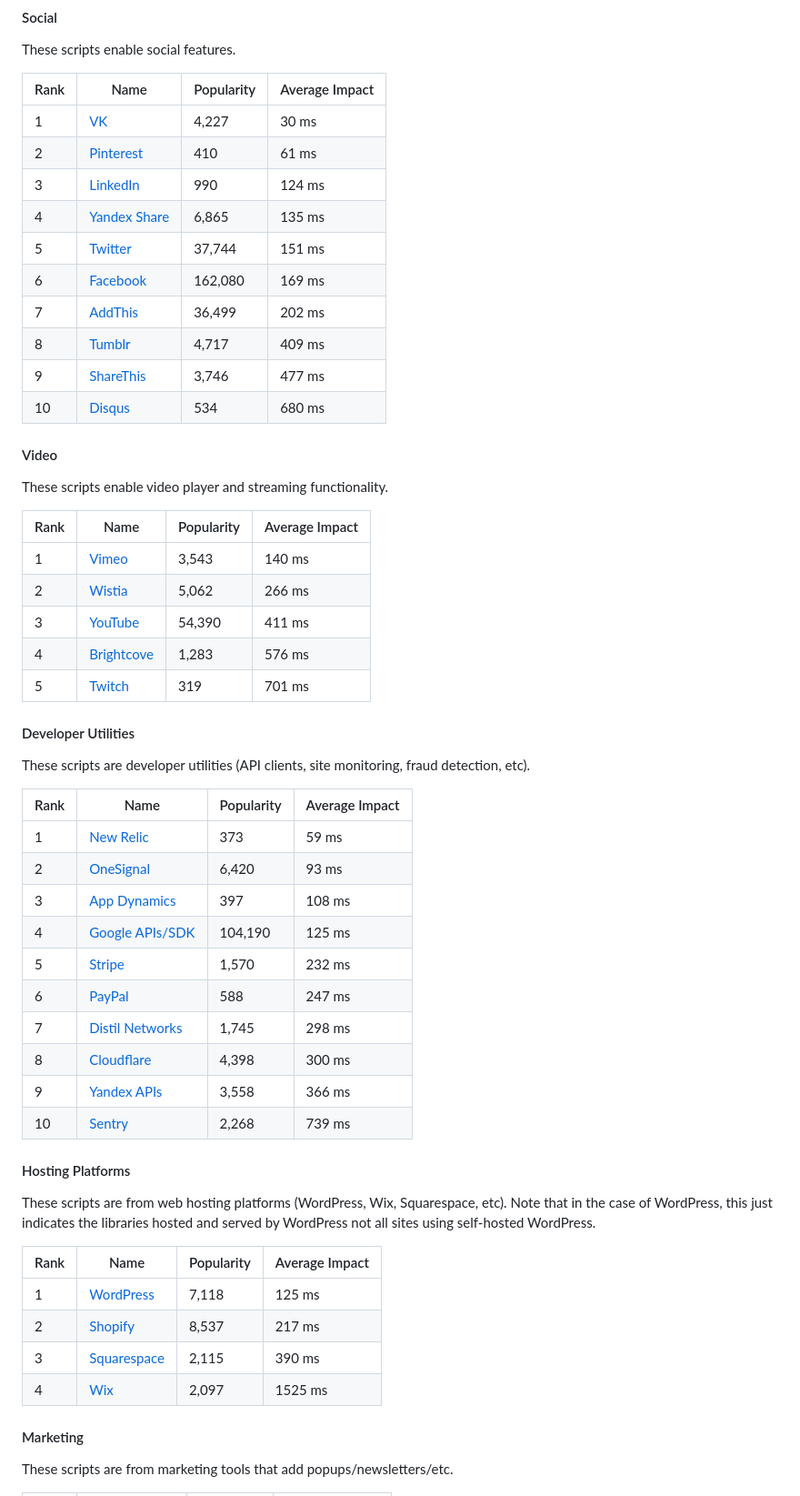
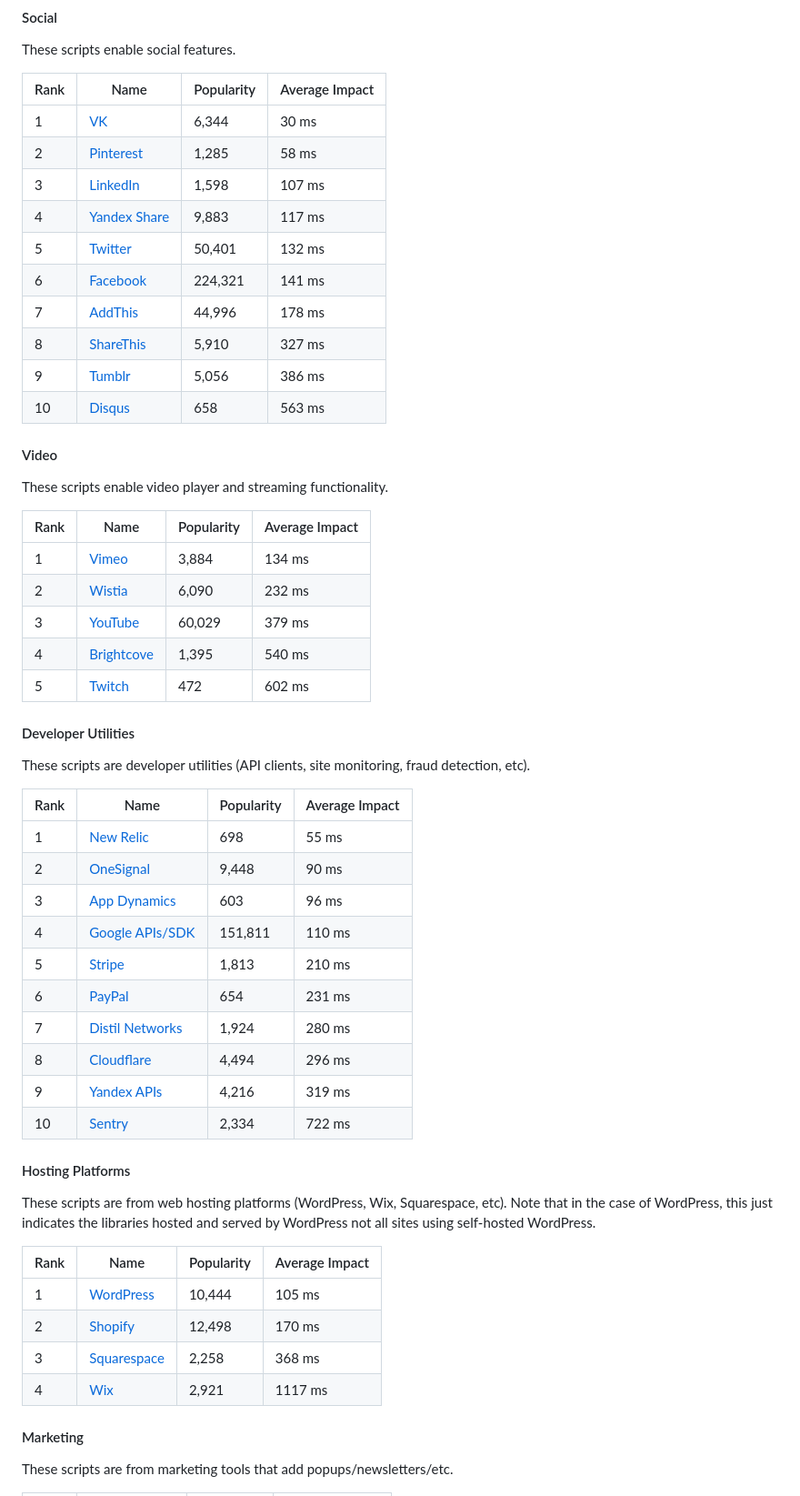
Before and after one commit to patrickhulce/third-party-web, a Markdown page: README.md, the part around the change printed below. Shown: that part at 91% size. Drawn GitHub-style.

```diff
--- a/README.md
+++ b/README.md
@@ -124,16 +124,16 @@ These scripts enable social features.
 
 | Rank | Name                                                 | Popularity | Average Impact |
 | ---- | ---------------------------------------------------- | ---------- | -------------- |
-| 1    | [VK](https://vk.com/)                                | 4,227      | 30 ms          |
-| 2    | [Pinterest](https://pinterest.com/)                  | 410        | 61 ms          |
-| 3    | [LinkedIn](https://www.linkedin.com/)                | 990        | 124 ms         |
-| 4    | [Yandex Share](https://yastatic.net/share2/share.js) | 6,865      | 135 ms         |
-| 5    | [Twitter](https://twitter.com)                       | 37,744     | 151 ms         |
-| 6    | [Facebook](https://www.facebook.com)                 | 162,080    | 169 ms         |
-| 7    | [AddThis](http://www.addthis.com/)                   | 36,499     | 202 ms         |
-| 8    | [Tumblr](https://tumblr.com/)                        | 4,717      | 409 ms         |
-| 9    | [ShareThis](https://www.sharethis.com/)              | 3,746      | 477 ms         |
-| 10   | [Disqus](http://disqus.com/)                         | 534        | 680 ms         |
+| 1    | [VK](https://vk.com/)                                | 6,344      | 30 ms          |
+| 2    | [Pinterest](https://pinterest.com/)                  | 1,285      | 58 ms          |
+| 3    | [LinkedIn](https://www.linkedin.com/)                | 1,598      | 107 ms         |
+| 4    | [Yandex Share](https://yastatic.net/share2/share.js) | 9,883      | 117 ms         |
+| 5    | [Twitter](https://twitter.com)                       | 50,401     | 132 ms         |
+| 6    | [Facebook](https://www.facebook.com)                 | 224,321    | 141 ms         |
+| 7    | [AddThis](http://www.addthis.com/)                   | 44,996     | 178 ms         |
+| 8    | [ShareThis](https://www.sharethis.com/)              | 5,910      | 327 ms         |
+| 9    | [Tumblr](https://tumblr.com/)                        | 5,056      | 386 ms         |
+| 10   | [Disqus](http://disqus.com/)                         | 658        | 563 ms         |
 
 <a name="video"></a>
 
@@ -143,11 +143,11 @@ These scripts enable video player and streaming functionality.
 
 | Rank | Name                                         | Popularity | Average Impact |
 | ---- | -------------------------------------------- | ---------- | -------------- |
-| 1    | [Vimeo](http://vimeo.com/)                   | 3,543      | 140 ms         |
-| 2    | [Wistia](https://wistia.com/)                | 5,062      | 266 ms         |
-| 3    | [YouTube](https://youtube.com)               | 54,390     | 411 ms         |
-| 4    | [Brightcove](https://www.brightcove.com/en/) | 1,283      | 576 ms         |
-| 5    | [Twitch](https://twitch.tv/)                 | 319        | 701 ms         |
+| 1    | [Vimeo](http://vimeo.com/)                   | 3,884      | 134 ms         |
+| 2    | [Wistia](https://wistia.com/)                | 6,090      | 232 ms         |
+| 3    | [YouTube](https://youtube.com)               | 60,029     | 379 ms         |
+| 4    | [Brightcove](https://www.brightcove.com/en/) | 1,395      | 540 ms         |
+| 5    | [Twitch](https://twitch.tv/)                 | 472        | 602 ms         |
 
 <a name="utility"></a>
 
@@ -157,16 +157,16 @@ These scripts are developer utilities (API clients, site monitoring, fraud detec
 
 | Rank | Name                                                               | Popularity | Average Impact |
 | ---- | ------------------------------------------------------------------ | ---------- | -------------- |
-| 1    | [New Relic](https://newrelic.com/)                                 | 373        | 59 ms          |
-| 2    | [OneSignal](https://onesignal.com/)                                | 6,420      | 93 ms          |
-| 3    | [App Dynamics](https://www.appdynamics.com/)                       | 397        | 108 ms         |
-| 4    | [Google APIs/SDK](https://developers.google.com/apis-explorer/#p/) | 104,190    | 125 ms         |
-| 5    | [Stripe](https://stripe.com)                                       | 1,570      | 232 ms         |
-| 6    | [PayPal](https://paypal.com)                                       | 588        | 247 ms         |
-| 7    | [Distil Networks](https://www.distilnetworks.com/)                 | 1,745      | 298 ms         |
-| 8    | [Cloudflare](https://www.cloudflare.com/website-optimization/)     | 4,398      | 300 ms         |
-| 9    | [Yandex APIs](https://yandex.ru/)                                  | 3,558      | 366 ms         |
-| 10   | [Sentry](https://sentry.io/)                                       | 2,268      | 739 ms         |
+| 1    | [New Relic](https://newrelic.com/)                                 | 698        | 55 ms          |
+| 2    | [OneSignal](https://onesignal.com/)                                | 9,448      | 90 ms          |
+| 3    | [App Dynamics](https://www.appdynamics.com/)                       | 603        | 96 ms          |
+| 4    | [Google APIs/SDK](https://developers.google.com/apis-explorer/#p/) | 151,811    | 110 ms         |
+| 5    | [Stripe](https://stripe.com)                                       | 1,813      | 210 ms         |
+| 6    | [PayPal](https://paypal.com)                                       | 654        | 231 ms         |
+| 7    | [Distil Networks](https://www.distilnetworks.com/)                 | 1,924      | 280 ms         |
+| 8    | [Cloudflare](https://www.cloudflare.com/website-optimization/)     | 4,494      | 296 ms         |
+| 9    | [Yandex APIs](https://yandex.ru/)                                  | 4,216      | 319 ms         |
+| 10   | [Sentry](https://sentry.io/)                                       | 2,334      | 722 ms         |
 
 <a name="hosting"></a>
 
@@ -176,10 +176,10 @@ These scripts are from web hosting platforms (WordPress, Wix, Squarespace, etc).
 
 | Rank | Name                                        | Popularity | Average Impact |
 | ---- | ------------------------------------------- | ---------- | -------------- |
-| 1    | [WordPress](https://wp.com/)                | 7,118      | 125 ms         |
-| 2    | [Shopify](https://www.shopify.com/)         | 8,537      | 217 ms         |
-| 3    | [Squarespace](https://www.squarespace.com/) | 2,115      | 390 ms         |
-| 4    | [Wix](https://www.wix.com/)                 | 2,097      | 1525 ms        |
+| 1    | [WordPress](https://wp.com/)                | 10,444     | 105 ms         |
+| 2    | [Shopify](https://www.shopify.com/)         | 12,498     | 170 ms         |
+| 3    | [Squarespace](https://www.squarespace.com/) | 2,258      | 368 ms         |
+| 4    | [Wix](https://www.wix.com/)                 | 2,921      | 1117 ms        |
 
 <a name="marketing"></a>
 
```
Also changed, not shown: other parts of README.md (+152 -152 lines), lib/template.md (+1 -1 lines), by-category.png, 5 other files.
